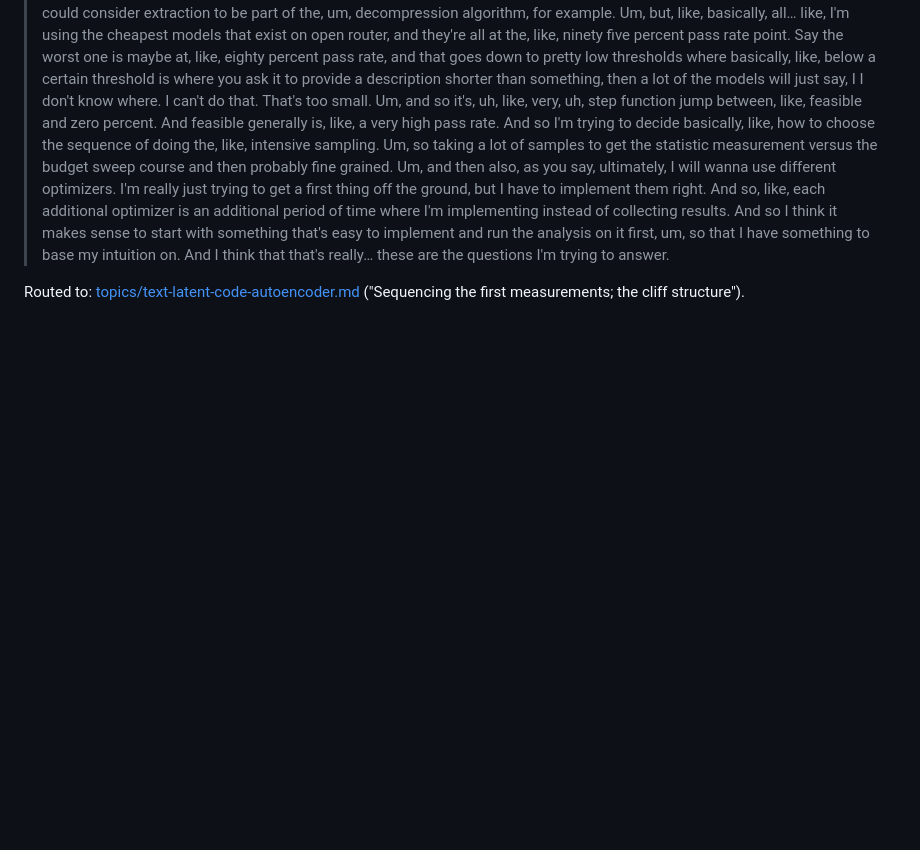
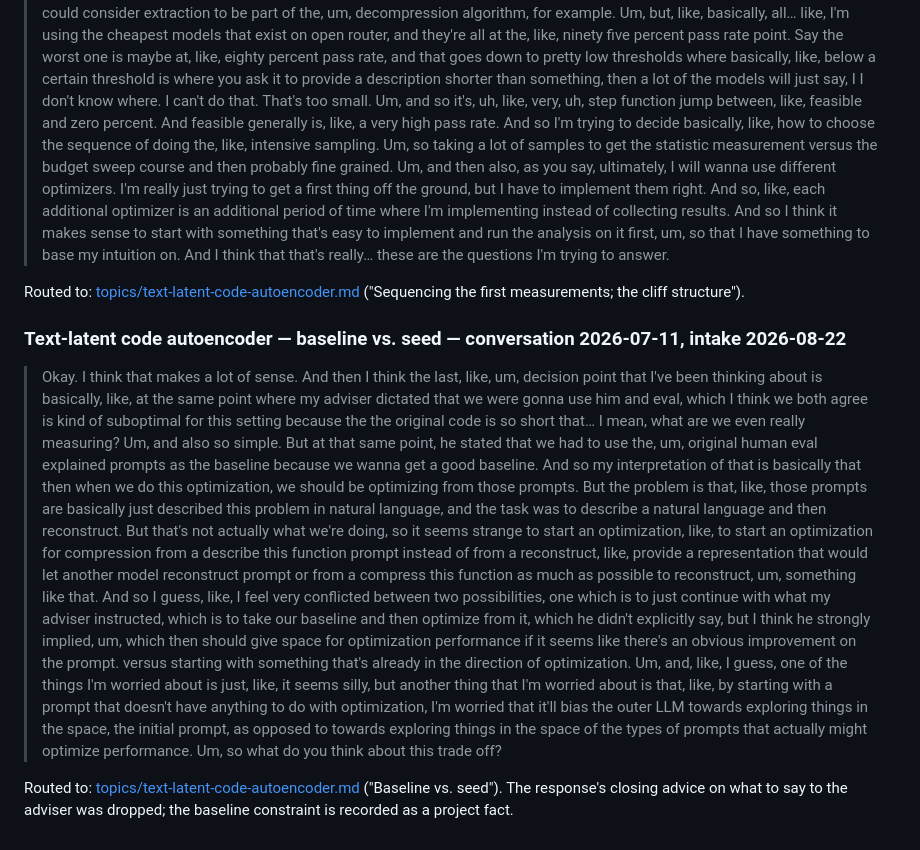
Before and after one commit to drothermel/datadec, a Markdown page: docs/danielle-inputs.md, the part around the change. Drawn GitHub-style; blank space fills up the shorter version.

Commit message:
Intake baseline-vs-seed discussion for the compression project

```diff
--- a/docs/danielle-inputs.md
+++ b/docs/danielle-inputs.md
@@ -1116,3 +1116,36 @@ Routed to: [topics/text-latent-code-autoencoder.md](topics/staging/text-latent-c
 
 Routed to: [topics/text-latent-code-autoencoder.md](topics/staging/text-latent-code-autoencoder.md)
 ("Sequencing the first measurements; the cliff structure").
+
+### Text-latent code autoencoder — baseline vs. seed — conversation 2026-07-11, intake 2026-08-22
+
+> Okay. I think that makes a lot of sense. And then I think the last, like, um, decision
+> point that I've been thinking about is basically, like, at the same point where my adviser
+> dictated that we were gonna use him and eval, which I think we both agree is kind of
+> suboptimal for this setting because the the original code is so short that… I mean, what
+> are we even really measuring? Um, and also so simple. But at that same point, he stated
+> that we had to use the, um, original human eval explained prompts as the baseline because
+> we wanna get a good baseline. And so my interpretation of that is basically that then
+> when we do this optimization, we should be optimizing from those prompts. But the problem
+> is that, like, those prompts are basically just described this problem in natural
+> language, and the task was to describe a natural language and then reconstruct. But
+> that's not actually what we're doing, so it seems strange to start an optimization, like,
+> to start an optimization for compression from a describe this function prompt instead of
+> from a reconstruct, like, provide a representation that would let another model
+> reconstruct prompt or from a compress this function as much as possible to reconstruct,
+> um, something like that. And so I guess, like, I feel very conflicted between two
+> possibilities, one which is to just continue with what my adviser instructed, which is to
+> take our baseline and then optimize from it, which he didn't explicitly say, but I think
+> he strongly implied, um, which then should give space for optimization performance if it
+> seems like there's an obvious improvement on the prompt. versus starting with something
+> that's already in the direction of optimization. Um, and, like, I guess, one of the things
+> I'm worried about is just, like, it seems silly, but another thing that I'm worried about
+> is that, like, by starting with a prompt that doesn't have anything to do with
+> optimization, I'm worried that it'll bias the outer LLM towards exploring things in the
+> space, the initial prompt, as opposed to towards exploring things in the space of the
+> types of prompts that actually might optimize performance. Um, so what do you think about
+> this trade off?
+
+Routed to: [topics/text-latent-code-autoencoder.md](topics/staging/text-latent-code-autoencoder.md)
+("Baseline vs. seed"). The response's closing advice on what to say to the adviser was
+dropped; the baseline constraint is recorded as a project fact.
```
Also changed, not shown: 1 other file.
